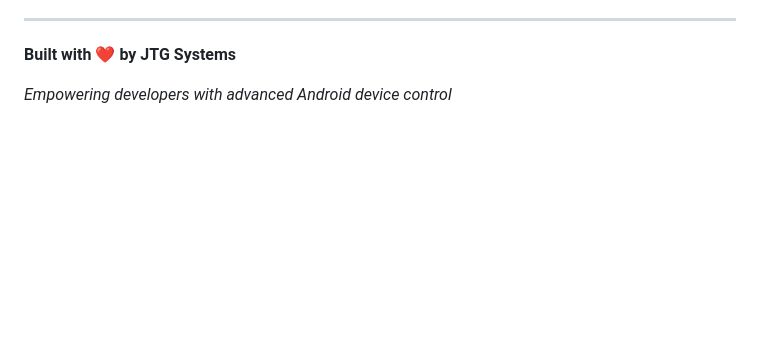
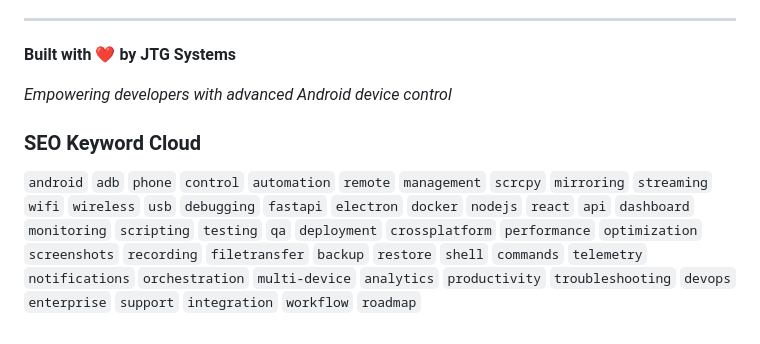
Before and after one commit to jtgsystems/Phone-Control-Project, a Markdown page: README.md, the part around the change. Drawn GitHub-style; blank space fills up the shorter version.

Commit message:
docs: add SEO keyword cloud

```diff
--- a/README.md
+++ b/README.md
@@ -269,3 +269,7 @@ This project is licensed under the MIT License - see the [LICENSE](LICENSE) file
 **Built with ❤️ by JTG Systems**
 
 *Empowering developers with advanced Android device control*
+
+### SEO Keyword Cloud
+
+`android` `adb` `phone` `control` `automation` `remote` `management` `scrcpy` `mirroring` `streaming` `wifi` `wireless` `usb` `debugging` `fastapi` `electron` `docker` `nodejs` `react` `api` `dashboard` `monitoring` `scripting` `testing` `qa` `deployment` `crossplatform` `performance` `optimization` `screenshots` `recording` `filetransfer` `backup` `restore` `shell` `commands` `telemetry` `notifications` `orchestration` `multi-device` `analytics` `productivity` `troubleshooting` `devops` `enterprise` `support` `integration` `workflow` `roadmap`
```
